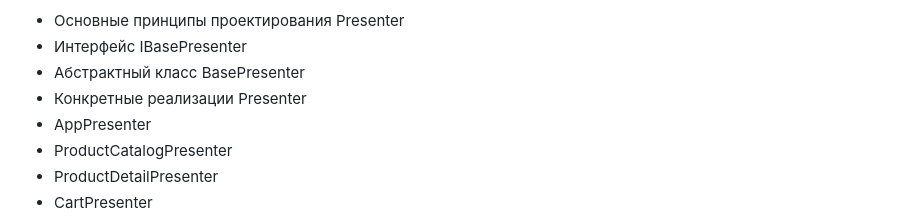
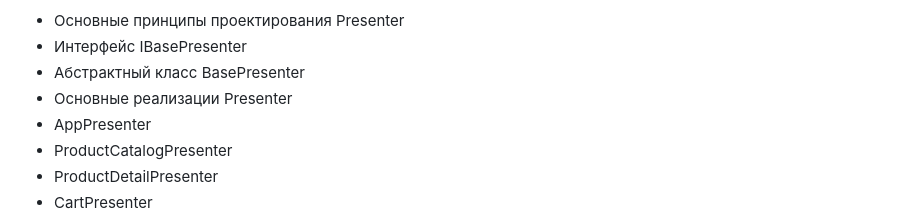
Before and after one commit to Lexie-K/web-larek-frontend, a Markdown page: README.md, the part around one of its changes. GitHub-like rendering.

```diff
--- a/README.md
+++ b/README.md
@@ -74,7 +74,7 @@ yarn build
 * Основные принципы проектирования Presenter
 * Интерфейс IBasePresenter
 * Абстрактный класс BasePresenter
-* Конкретные реализации Presenter
+* Основные реализации Presenter
 * AppPresenter
 * ProductCatalogPresenter
 * ProductDetailPresenter
```
Also changed, not shown: other parts of README.md (+37 -33 lines).
